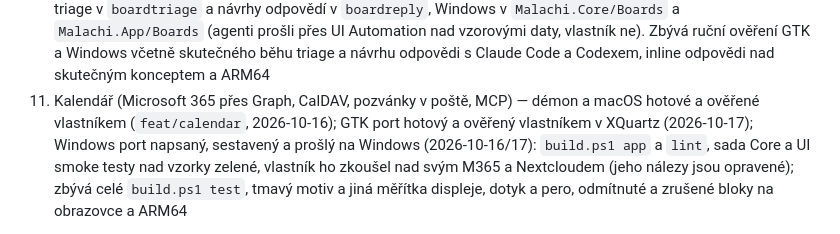
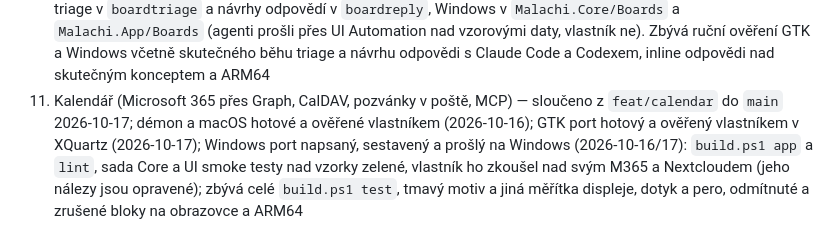
Before and after one commit to schotek/malachi, a Markdown page: CLAUDE.md, the part around the change. Rendered like a GitHub page.

Commit message:
docs: the calendar is merged into main (work-order item 11)
Co-Authored-By: Claude Fable 5.1 <noreply@anthropic.com>

```diff
--- a/CLAUDE.md
+++ b/CLAUDE.md
@@ -456,8 +456,8 @@ Pořadí prací:
     návrhu odpovědi s Claude Code a Codexem, inline odpovědi nad skutečným
     konceptem a ARM64
 11. Kalendář (Microsoft 365 přes Graph, CalDAV, pozvánky v poště, MCP)
-    — démon a macOS hotové a ověřené vlastníkem (`feat/calendar`,
-    2026-10-16); GTK port hotový a ověřený vlastníkem v XQuartz
+    — sloučeno z `feat/calendar` do `main` 2026-10-17; démon a macOS
+    hotové a ověřené vlastníkem (2026-10-16); GTK port hotový a ověřený vlastníkem v XQuartz
     (2026-10-17); Windows port napsaný, sestavený a prošlý na Windows
     (2026-10-16/17): `build.ps1 app` a `lint`, sada Core a UI smoke testy
     nad vzorky zelené, vlastník ho zkoušel nad svým M365 a Nextcloudem
```
